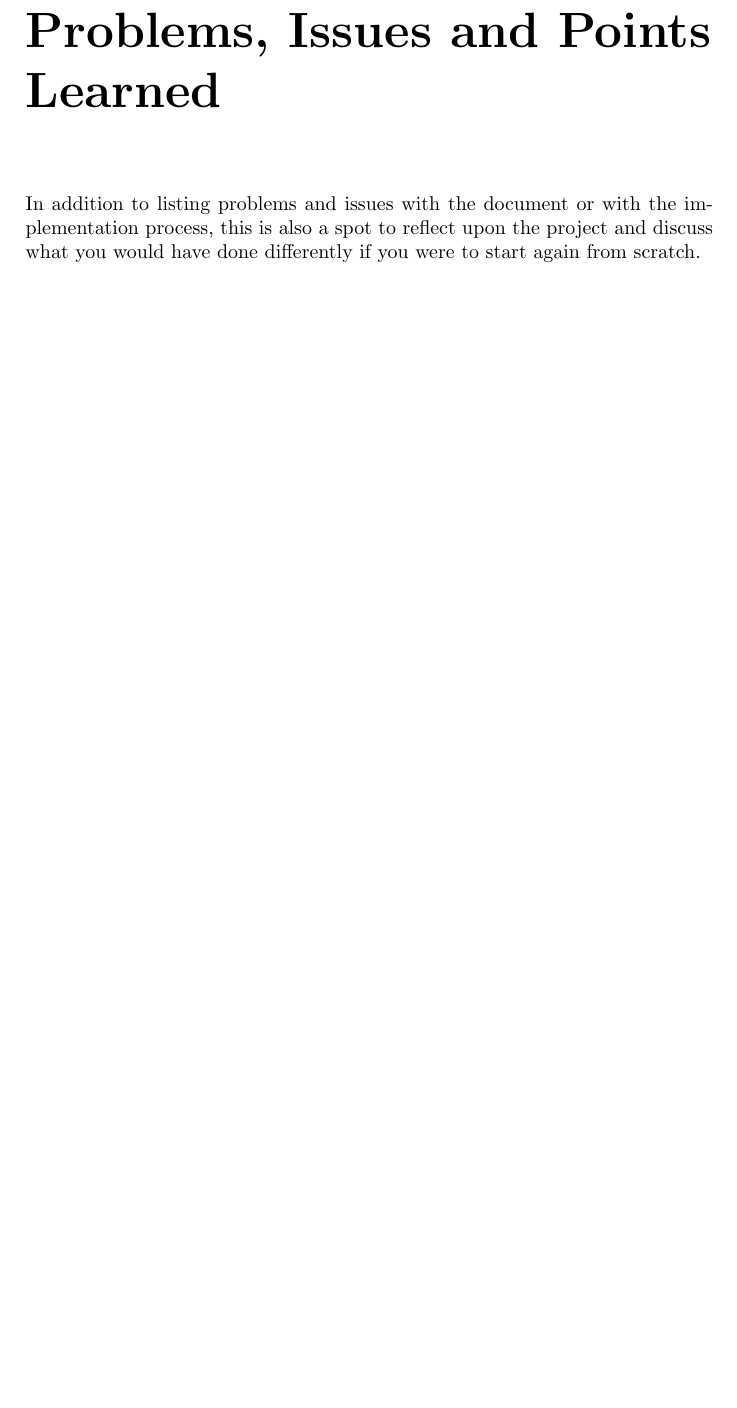
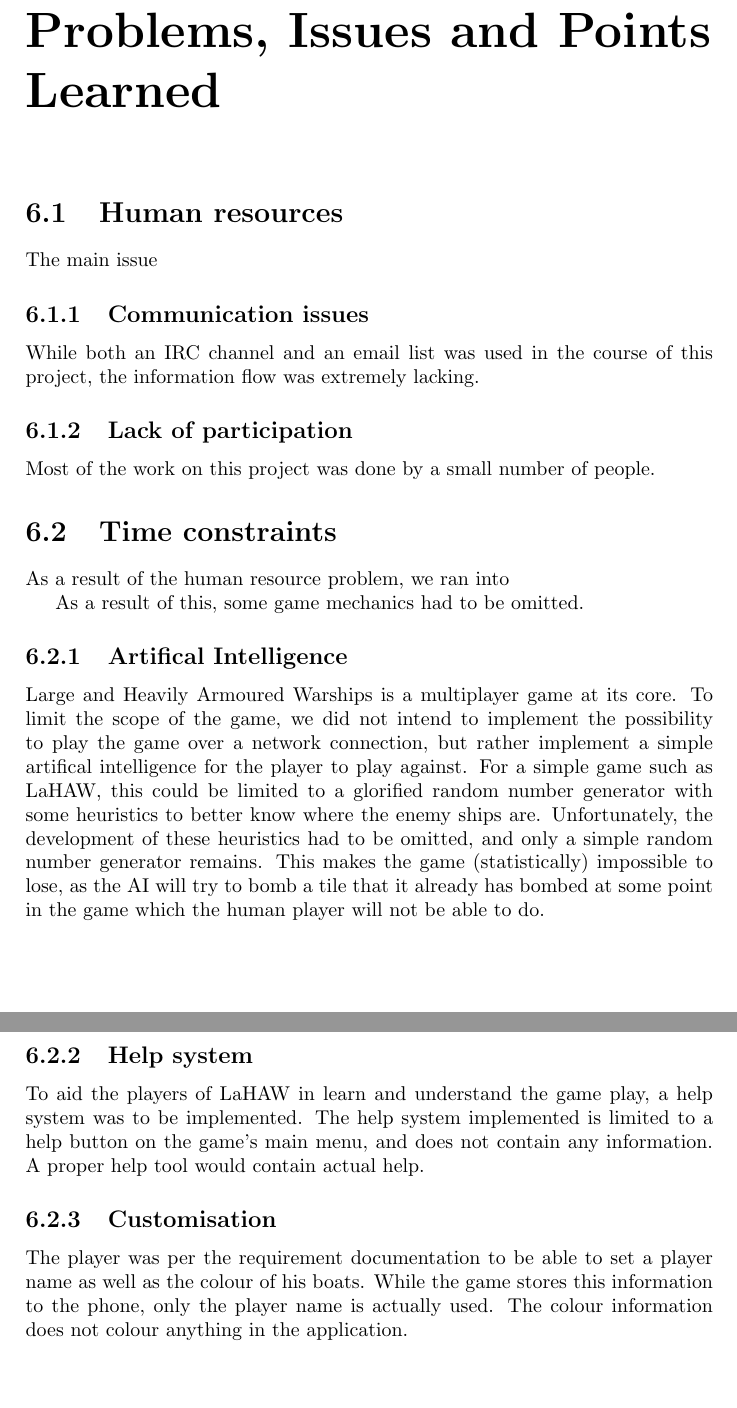
Before and after one commit to trondkla/TDT4240---A2---Battleship, a LaTeX document (Reports/Delivery/main.tex, which reads Reports/Delivery/problems_issues_and_points_learned.tex): part of page 10 of 11 before the commit and two parts of pages 10 and 11 of 12 after it, the two joined at a grey line, cut so that both start at the same text, the shorter picture padded with empty space. Compiled offline with pdfLaTeX.

Commit message:
hovedproblemer og -issues lagt til, men ikke skrevet ferdig

```diff
--- a/Reports/Delivery/problems_issues_and_points_learned.tex
+++ b/Reports/Delivery/problems_issues_and_points_learned.tex
@@ -1,3 +1,29 @@
 \chapter{Problems, Issues and Points Learned}
 
-In addition to listing problems and issues with the document or with the implementation process, this is also a spot to reflect upon the project and discuss what you would have done differently if you were to start again from scratch.
+% In addition to listing problems and issues with the document or with the implementation process, this is also a spot to reflect upon the project and discuss what you would have done differently if you were to start again from scratch.
+
+
+\section{Human resources}
+The main issue
+
+\subsection{Communication issues}
+While both an IRC channel and an email list was used in the course of this project, the information flow was extremely lacking.
+
+\subsection{Lack of participation}
+Most of the work on this project was done by a small number of people.
+
+
+\section{Time constraints}
+As a result of the human resource problem, we ran into
+
+
+As a result of this, some game mechanics had to be omitted.
+
+\subsection{Artifical Intelligence}
+Large and Heavily Armoured Warships is a multiplayer game at its core. To limit the scope of the game, we did not intend to implement the possibility to play the game over a network connection, but rather implement a simple artifical intelligence for the player to play against. For a simple game such as LaHAW, this could be limited to a glorified random number generator with some heuristics to better know where the enemy ships are. Unfortunately, the development of these heuristics had to be omitted, and only a simple random number generator remains. This makes the game (statistically) impossible to lose, as the AI will try to bomb a tile that it already has bombed at some point in the game which the human player will not be able to do.
+
+\subsection{Help system}
+To aid the players of LaHAW in learn and understand the game play, a help system was to be implemented. The help system implemented is limited to a help button on the game's main menu, and does not contain any information. A proper help tool would contain actual help.
+
+\subsection{Customisation}
+The player was per the requirement documentation to be able to set a player name as well as the colour of his boats. While the game stores this information to the phone, only the player name is actually used. The colour information does not colour anything in the application.
```
